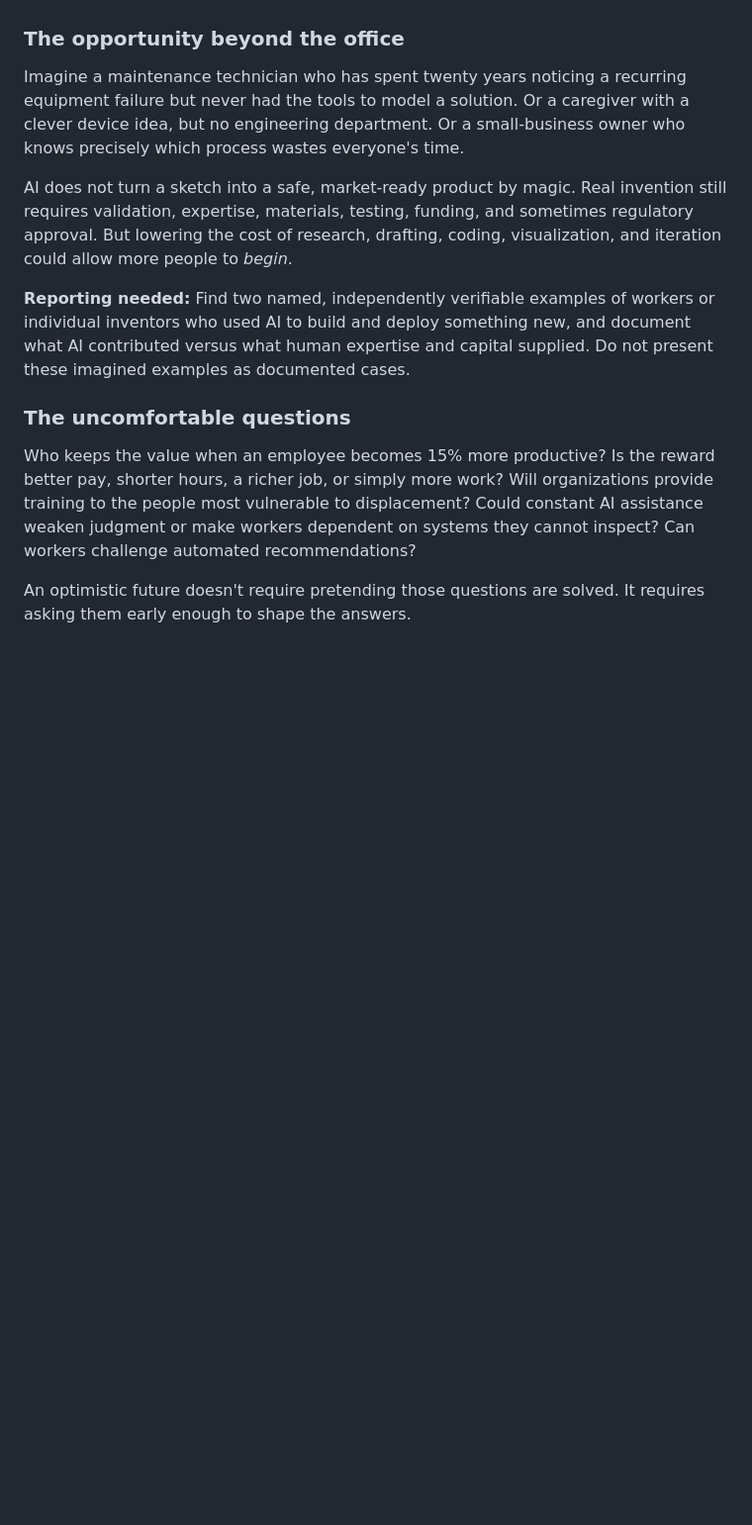
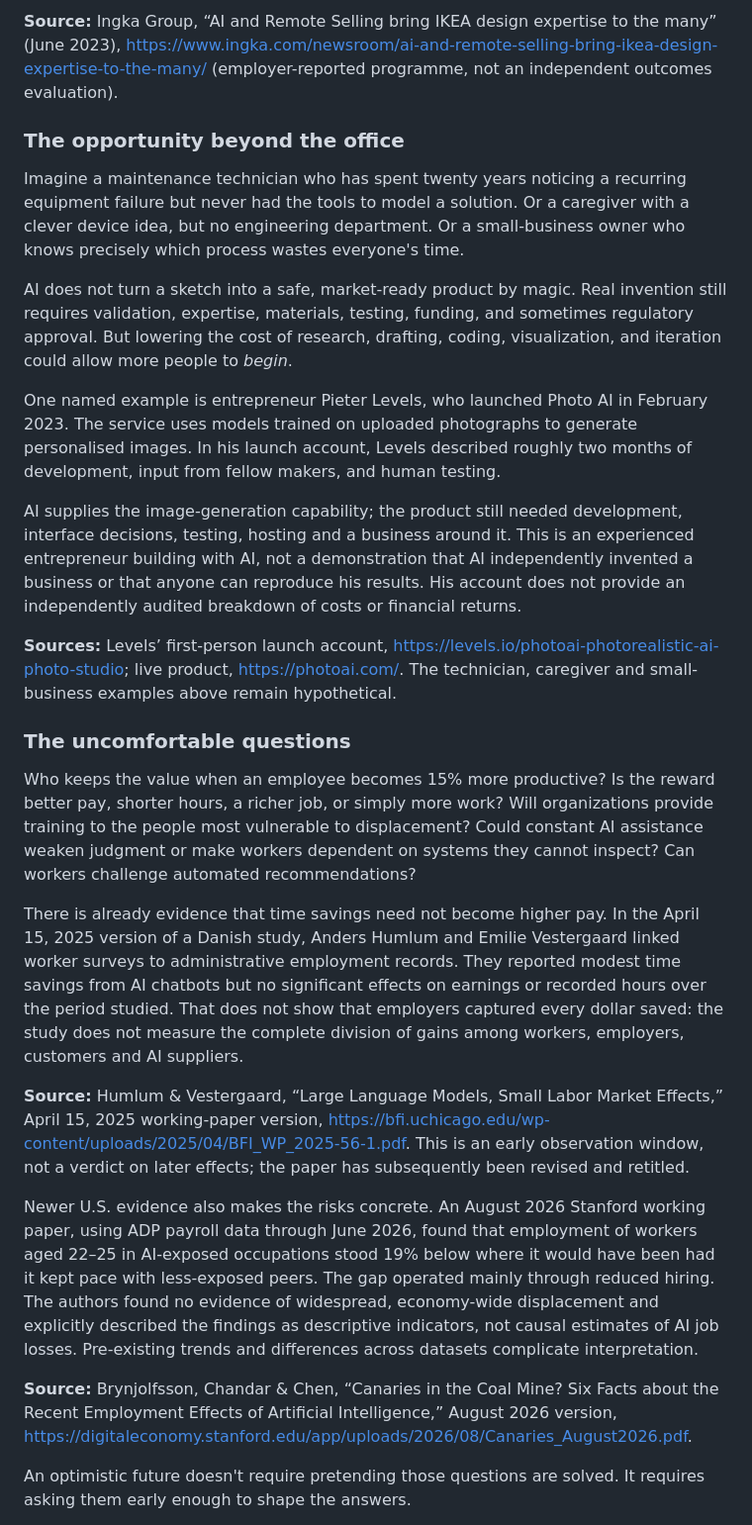
Before and after one commit to WhiteRabbitFrontiers/Whiterabbitfrontiers-website, a Markdown page: radar/draft-special-edition-what-if-ai-made-everyone-more-valuable.md, the part around one of its changes. Shown at 99% size. GitHub-like rendering; blank space fills up the shorter version.

```diff
--- a/radar/draft-special-edition-what-if-ai-made-everyone-more-valuable.md
+++ b/radar/draft-special-edition-what-if-ai-made-everyone-more-valuable.md
@@ -37,13 +50,26 @@ That's the hinge of this edition. Installing software is not the same as redesig
+**Source:** Ingka Group, “AI and Remote Selling bring IKEA design expertise to the many” (June 2023), https://www.ingka.com/newsroom/ai-and-remote-selling-bring-ikea-design-expertise-to-the-many/ (employer-reported programme, not an independent outcomes evaluation).
 
 ### The opportunity beyond the office
 Imagine a maintenance technician who has spent twenty years noticing a recurring equipment failure but never had the tools to model a solution. Or a caregiver with a clever device idea, but no engineering department. Or a small-business owner who knows precisely which process wastes everyone's time.
 
 AI does not turn a sketch into a safe, market-ready product by magic. Real invention still requires validation, expertise, materials, testing, funding, and sometimes regulatory approval. But lowering the cost of research, drafting, coding, visualization, and iteration could allow more people to *begin*.
 
-**Reporting needed:** Find two named, independently verifiable examples of workers or individual inventors who used AI to build and deploy something new, and document what AI contributed versus what human expertise and capital supplied. Do not present these imagined examples as documented cases.
+One named example is entrepreneur Pieter Levels, who launched Photo AI in February 2023. The service uses models trained on uploaded photographs to generate personalised images. In his launch account, Levels described roughly two months of development, input from fellow makers, and human testing.
+
+AI supplies the image-generation capability; the product still needed development, interface decisions, testing, hosting and a business around it. This is an experienced entrepreneur building with AI, not a demonstration that AI independently invented a business or that anyone can reproduce his results. His account does not provide an independently audited breakdown of costs or financial returns.
+
+**Sources:** Levels’ first-person launch account, https://levels.io/photoai-photorealistic-ai-photo-studio; live product, https://photoai.com/. The technician, caregiver and small-business examples above remain hypothetical.
 
 ### The uncomfortable questions
 Who keeps the value when an employee becomes 15% more productive? Is the reward better pay, shorter hours, a richer job, or simply more work? Will organizations provide training to the people most vulnerable to displacement? Could constant AI assistance weaken judgment or make workers dependent on systems they cannot inspect? Can workers challenge automated recommendations?
+
+There is already evidence that time savings need not become higher pay. In the April 15, 2025 version of a Danish study, Anders Humlum and Emilie Vestergaard linked worker surveys to administrative employment records. They reported modest time savings from AI chatbots but no significant effects on earnings or recorded hours over the period studied. That does not show that employers captured every dollar saved: the study does not measure the complete division of gains among workers, employers, customers and AI suppliers.
+
+**Source:** Humlum & Vestergaard, “Large Language Models, Small Labor Market Effects,” April 15, 2025 working-paper version, https://bfi.uchicago.edu/wp-content/uploads/2025/04/BFI_WP_2025-56-1.pdf. This is an early observation window, not a verdict on later effects; the paper has subsequently been revised and retitled.
+
+Newer U.S. evidence also makes the risks concrete. An August 2026 Stanford working paper, using ADP payroll data through June 2026, found that employment of workers aged 22–25 in AI-exposed occupations stood 19% below where it would have been had it kept pace with less-exposed peers. The gap operated mainly through reduced hiring. The authors found no evidence of widespread, economy-wide displacement and explicitly described the findings as descriptive indicators, not causal estimates of AI job losses. Pre-existing trends and differences across datasets complicate interpretation.
+
+**Source:** Brynjolfsson, Chandar & Chen, “Canaries in the Coal Mine? Six Facts about the Recent Employment Effects of Artificial Intelligence,” August 2026 version, https://digitaleconomy.stanford.edu/app/uploads/2026/08/Canaries_August2026.pdf.
 
 An optimistic future doesn't require pretending those questions are solved. It requires asking them early enough to shape the answers.
 
```
Also changed, not shown: other parts of radar/draft-special-edition-what-if-ai-made-everyone-more-valuable.md (+24 -7 lines).
